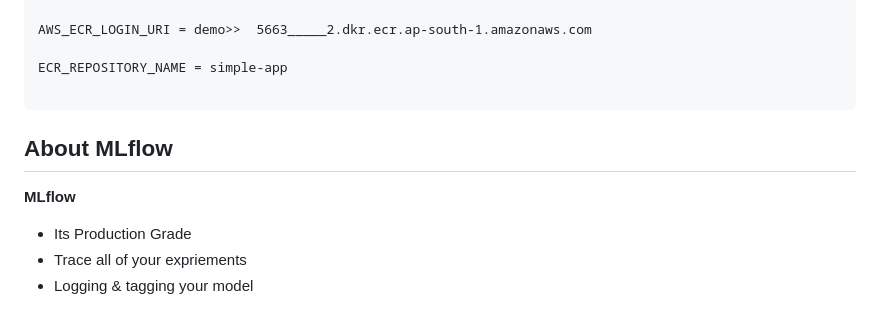
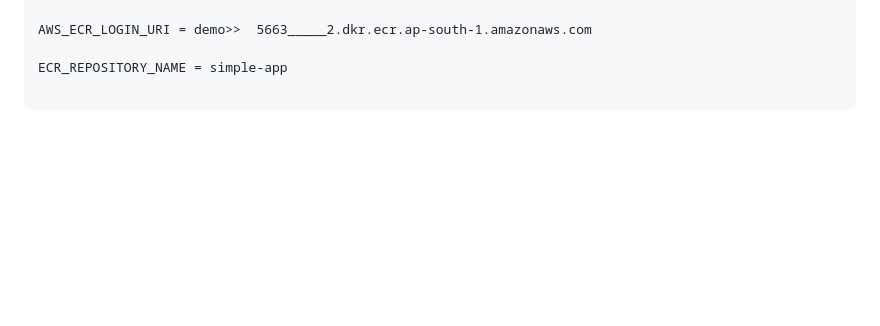
Before and after one commit to samad-ms/Chest-Cancer-Classification-Using-mlflow-and-DVC, a Markdown page: README.md, the part around the change. Drawn GitHub-style; blank space fills up the shorter version.

````diff
--- a/README.md
+++ b/README.md
@@ -184,11 +184,3 @@ AWS_ECR_LOGIN_URI = demo>>  5663_____2.dkr.ecr.ap-south-1.amazonaws.com
 ECR_REPOSITORY_NAME = simple-app
 
 ```
-
-## About MLflow
-
-**MLflow**
-
-- Its Production Grade
-- Trace all of your expriements
-- Logging & tagging your model
````
